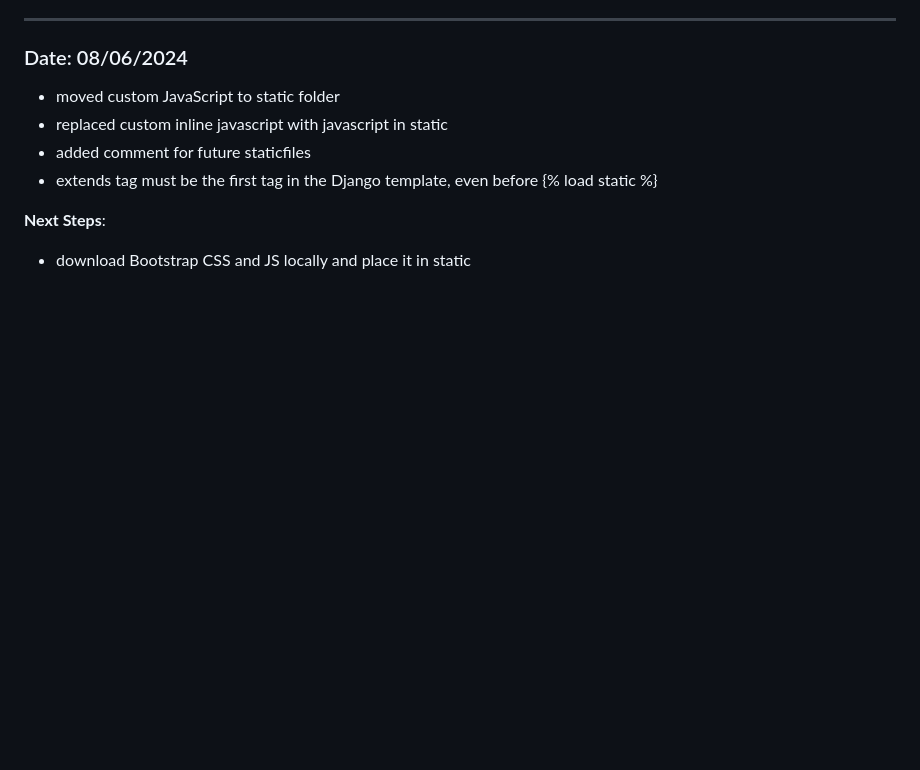
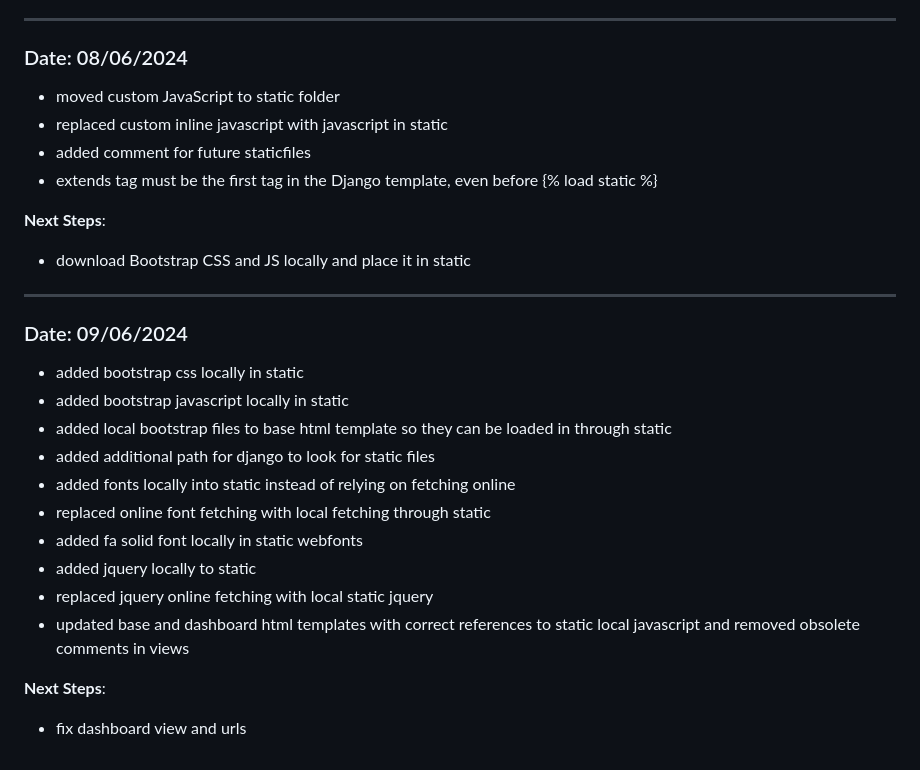
Before and after one commit to christianvuye/VATPAT, a Markdown page: docs/worklog/June.md, the part around the change. Drawn GitHub-style; blank space fills up the shorter version.

Commit message:
update worklog with today's progress

```diff
--- a/docs/worklog/June.md
+++ b/docs/worklog/June.md
@@ -166,3 +166,20 @@
 
 **Next Steps**:
 - download Bootstrap CSS and JS locally and place it in static
+
+---------------------------------------------------------------------------------------
+
+### Date: 09/06/2024
+- added bootstrap css locally in static
+- added bootstrap javascript locally in static
+- added local bootstrap files to base html template so they can be loaded in through static
+- added additional path for django to look for static files
+- added fonts locally into static instead of relying on fetching online
+- replaced online font fetching with local fetching through static
+- added fa solid font locally in static webfonts
+- added jquery locally to static
+- replaced jquery online fetching with local static jquery
+- updated base and dashboard html templates with correct references to static local javascript and removed obsolete comments in views
+
+**Next Steps**:
+- fix dashboard view and urls
```
